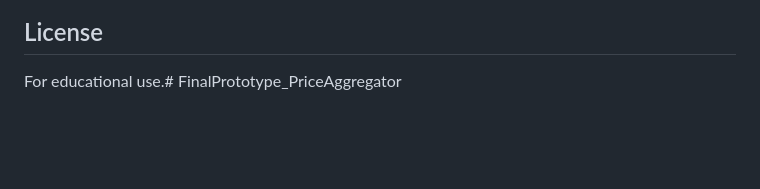
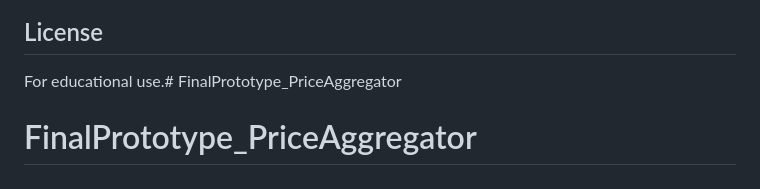
Before and after one commit to Samuel-Muke/competitor-price-tool, a Markdown page: README.md, the part around the change. Rendered like a GitHub page; blank space fills up the shorter version.

```diff
--- a/README.md
+++ b/README.md
@@ -109,3 +109,4 @@ competitor_price_tool/
 ## License
 
 For educational use.# FinalPrototype_PriceAggregator
+# FinalPrototype_PriceAggregator
```
